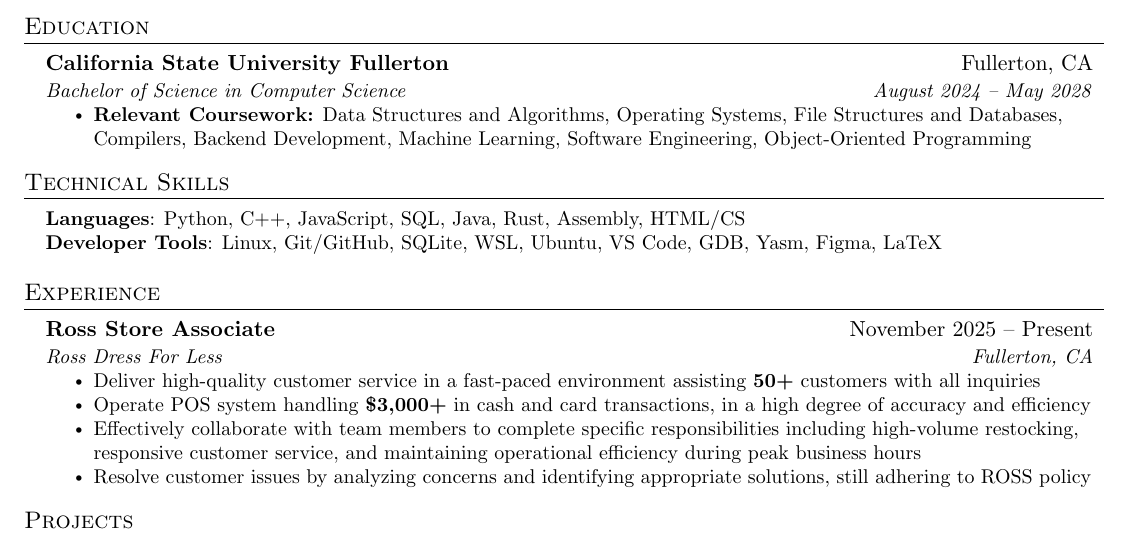
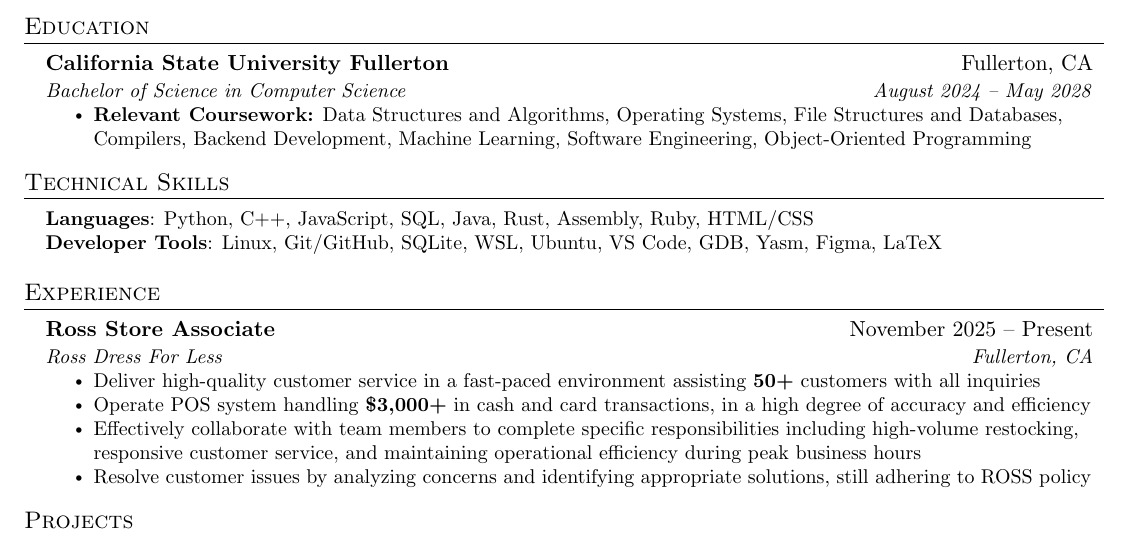
Before and after one commit to Aidan4715/Resume, a LaTeX CV (resume.tex): part of the page, cut so that both start at the same text. Compiled offline with pdfLaTeX.

Commit message:
added ruby onto resume

```diff
--- a/resume.tex
+++ b/resume.tex
@@ -133,7 +133,7 @@
 \section{Technical Skills}
  \begin{itemize}[leftmargin=0.15in, label={}]
     \small{\item{
-     \textbf{Languages}{: Python, C++, JavaScript, SQL, Java, Rust, Assembly, HTML/CS} \\
+     \textbf{Languages}{: Python, C++, JavaScript, SQL, Java, Rust, Assembly, Ruby, HTML/CSS} \\
 
      \textbf{Developer Tools}{: Linux, Git/GitHub, SQLite, WSL, Ubuntu, VS Code, GDB, Yasm, Figma, LaTeX}
      }}\\
```
Also changed, not shown: AidanJoshi_Resume.pdf (added), Aidan_Joshi_Resume.pdf (deleted).
